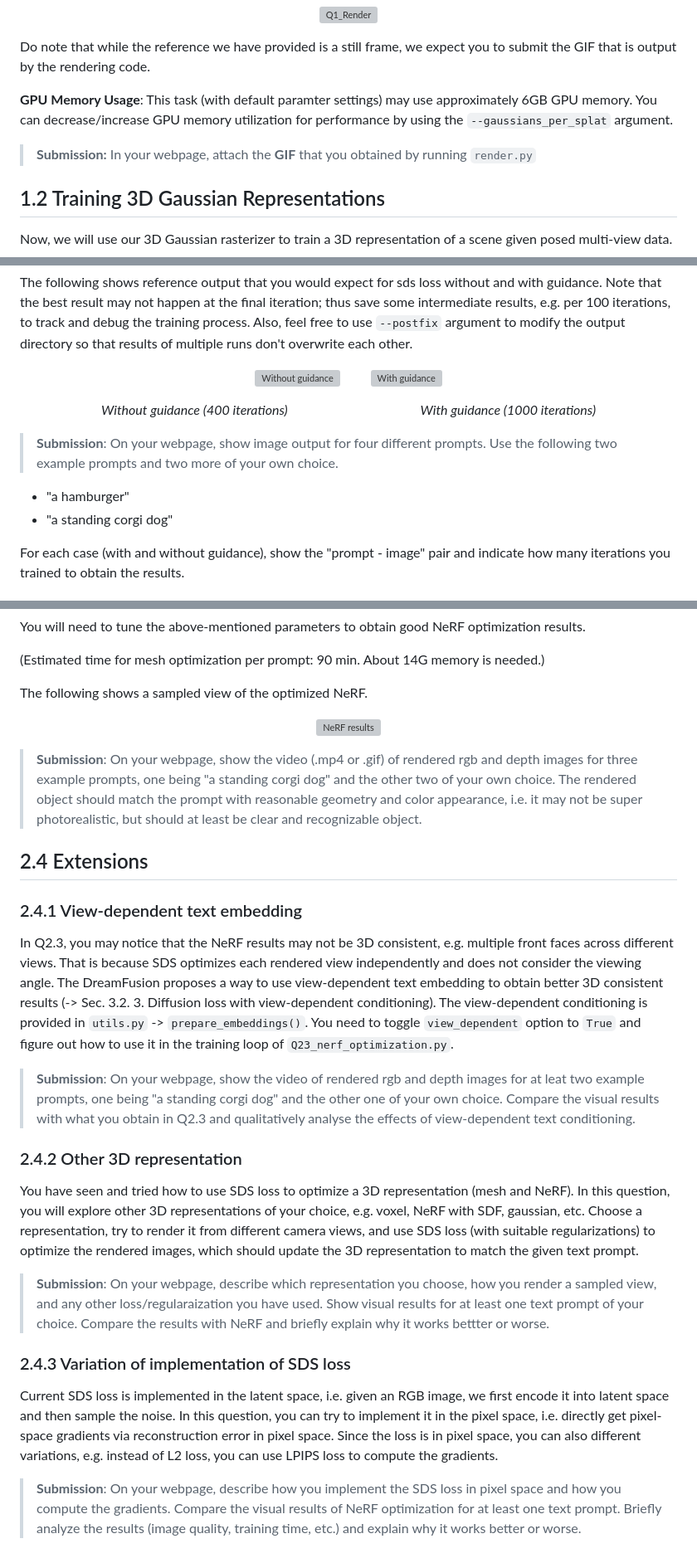
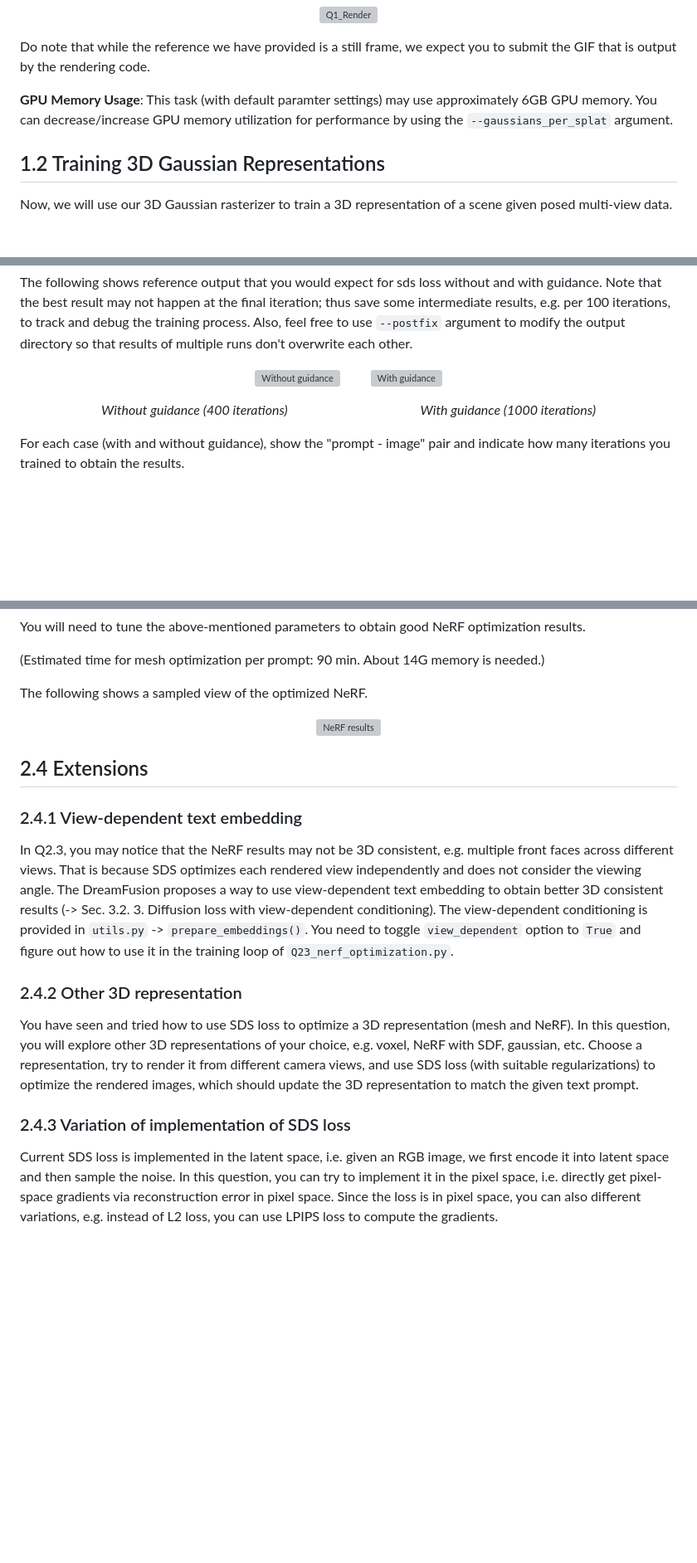
Before and after one commit to Shyam-pi/Gaussian-Splatting-and-Diffusion-Guided-Optimization, a Markdown page: README.md, 3 parts joined by grey strips. Shown: that part at 83% size. Drawn GitHub-style; blank space fills up the shorter version; grey boxes are pictures that could not be loaded.

```diff
--- a/README.md
+++ b/README.md
@@ -139,8 +139,6 @@ Do note that while the reference we have provided is a still frame, we expect yo
 
 **GPU Memory Usage**: This task (with default paramter settings) may use approximately 6GB GPU memory. You can decrease/increase GPU memory utilization for performance by using the `--gaussians_per_splat` argument.
 
-> **Submission:** In your webpage, attach the **GIF** that you obtained by running `render.py`
-
 ## 1.2 Training 3D Gaussian Representations
 
 Now, we will use our 3D Gaussian rasterizer to train a 3D representation of a scene given posed multi-view data.
@@ -286,10 +267,6 @@ The following shows reference output that you would expect for sds loss without
   <em>With guidance (1000 iterations)</em>
 </p>
 
-> <g>**Submission**</g>: On your webpage, show image output for four different prompts. Use the following two example prompts and two more of your own choice.
-* "a hamburger"
-* "a standing corgi dog"
-
 For each case (with and without guidance), show the "prompt - image" pair and indicate how many iterations you trained to obtain the results.
 
 
@@ -349,21 +323,13 @@ The following shows a sampled view of the optimized NeRF.
   <img src="ref_output/Q23_a_standing_corgi_dog.png" alt="NeRF results" width=30%/>
 </p>
 
-> <g>**Submission**</g>: On your webpage, show the video (.mp4 or .gif) of rendered rgb and depth images for three example prompts, one being "a standing corgi dog" and the other two of your own choice. The rendered object should match the prompt with reasonable geometry and color appearance, i.e. it may not be super photorealistic, but should at least be clear and recognizable object.
-
 ## 2.4 Extensions
 ### 2.4.1 View-dependent text embedding
 In Q2.3, you may notice that the NeRF results may not be 3D consistent, e.g. multiple front faces across different views. That is because SDS optimizes each rendered view independently and does not consider the viewing angle. The DreamFusion proposes a way to use view-dependent text embedding to obtain better 3D consistent results (-> Sec. 3.2. 3. Diffusion loss with view-dependent conditioning).
 The view-dependent conditioning is provided in `utils.py` -> `prepare_embeddings()`. You need to toggle `view_dependent` option to `True` and figure out how to use it in the training loop of `Q23_nerf_optimization.py`.
 
-> <g>**Submission**</g>: On your webpage, show the video of rendered rgb and depth images for at leat two example prompts, one being "a standing corgi dog" and the other one of your own choice. Compare the visual results with what you obtain in Q2.3 and qualitatively analyse the effects of view-dependent text conditioning.
-
 ### 2.4.2 Other 3D representation
 You have seen and tried how to use SDS loss to optimize a 3D representation (mesh and NeRF). In this question, you will explore other 3D representations of your choice, e.g. voxel, NeRF with SDF, gaussian, etc. Choose a representation, try to render it from different camera views, and use SDS loss (with suitable regularizations) to optimize the rendered images, which should update the 3D representation to match the given text prompt.
 
-> <g>**Submission**</g>: On your webpage, describe which representation you choose, how you render a sampled view, and any other loss/regularaization you have used. Show visual results for at least one text prompt of your choice. Compare the results with NeRF and briefly explain why it works bettter or worse.
-
 ### 2.4.3 Variation of implementation of SDS loss
 Current SDS loss is implemented in the latent space, i.e. given an RGB image, we first encode it into latent space and then sample the noise. In this question, you can try to implement it in the pixel space, i.e. directly get pixel-space gradients via reconstruction error in pixel space. Since the loss is in pixel space, you can also different variations, e.g. instead of L2 loss, you can use LPIPS loss to compute the gradients.
-
-> <g>**Submission**</g>: On your webpage, describe how you implement the SDS loss in pixel space and how you compute the gradients. Compare the visual results of NeRF optimization for at least one text prompt. Briefly analyze the results (image quality, training time, etc.) and explain why it works better or worse.
```
Also changed, not shown: other parts of README.md (+0 -20 lines).
